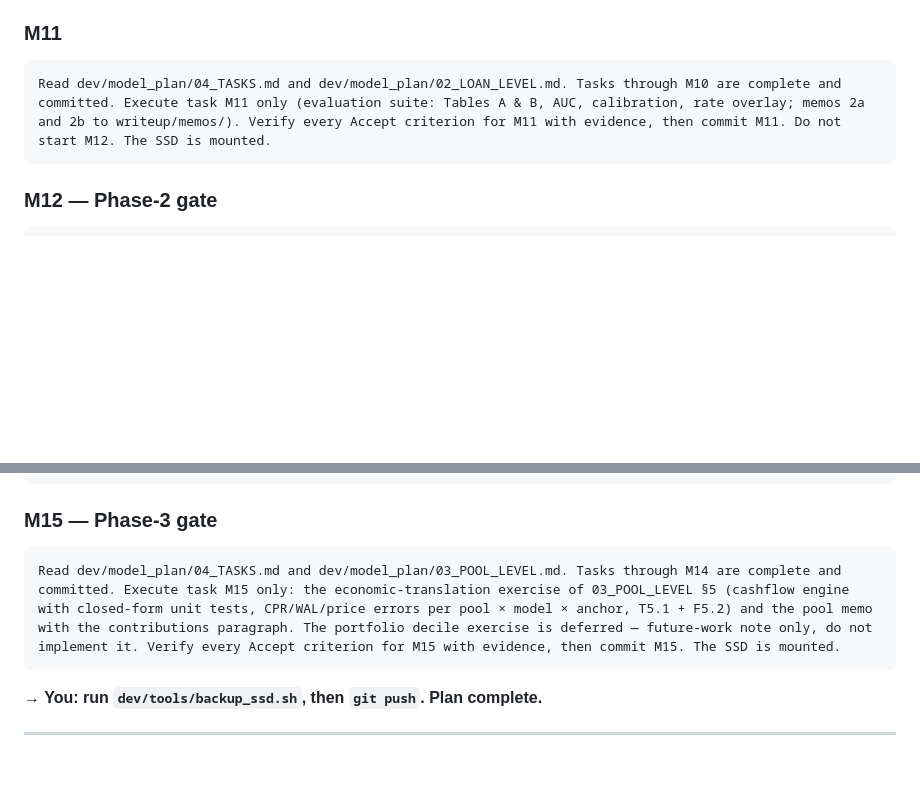
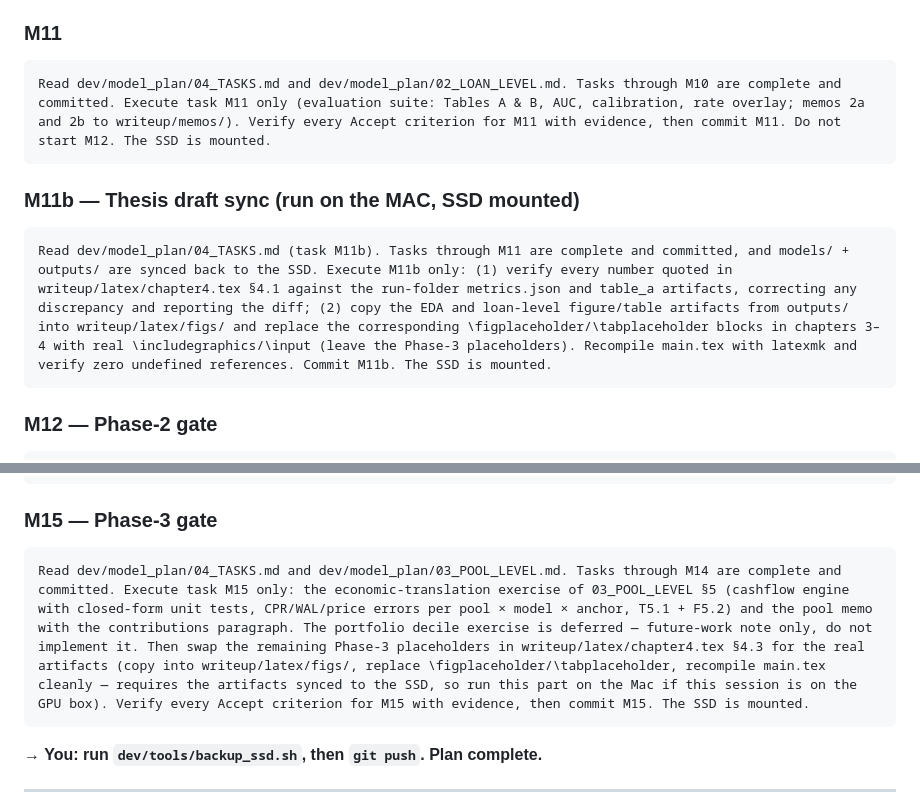
Before and after one commit to felipefritsch/deep-learning-loan-portfolios, a Markdown page: dev/model_plan/PROMPTS.md, 2 parts joined by grey strips. Drawn GitHub-style; blank space fills up the shorter version.

````diff
--- a/dev/model_plan/PROMPTS.md
+++ b/dev/model_plan/PROMPTS.md
@@ -106,6 +106,12 @@ Read dev/model_plan/04_TASKS.md and dev/model_plan/02_LOAN_LEVEL.md. M10a (full-
 Read dev/model_plan/04_TASKS.md and dev/model_plan/02_LOAN_LEVEL.md. Tasks through M10 are complete and committed. Execute task M11 only (evaluation suite: Tables A & B, AUC, calibration, rate overlay; memos 2a and 2b to writeup/memos/). Verify every Accept criterion for M11 with evidence, then commit M11. Do not start M12. The SSD is mounted.
 ```
 
+### M11b — Thesis draft sync (run on the MAC, SSD mounted)
+
+```
+Read dev/model_plan/04_TASKS.md (task M11b). Tasks through M11 are complete and committed, and models/ + outputs/ are synced back to the SSD. Execute M11b only: (1) verify every number quoted in writeup/latex/chapter4.tex §4.1 against the run-folder metrics.json and table_a artifacts, correcting any discrepancy and reporting the diff; (2) copy the EDA and loan-level figure/table artifacts from outputs/ into writeup/latex/figs/ and replace the corresponding \figplaceholder/\tabplaceholder blocks in chapters 3–4 with real \includegraphics/\input (leave the Phase-3 placeholders). Recompile main.tex with latexmk and verify zero undefined references. Commit M11b. The SSD is mounted.
+```
+
 ### M12 — Phase-2 gate
 
 ```
@@ -133,7 +139,7 @@ Read dev/model_plan/04_TASKS.md and dev/model_plan/03_POOL_LEVEL.md. Tasks throu
 ### M15 — Phase-3 gate
 
 ```
-Read dev/model_plan/04_TASKS.md and dev/model_plan/03_POOL_LEVEL.md. Tasks through M14 are complete and committed. Execute task M15 only: the economic-translation exercise of 03_POOL_LEVEL §5 (cashflow engine with closed-form unit tests, CPR/WAL/price errors per pool × model × anchor, T5.1 + F5.2) and the pool memo with the contributions paragraph. The portfolio decile exercise is deferred — future-work note only, do not implement it. Verify every Accept criterion for M15 with evidence, then commit M15. The SSD is mounted.
+Read dev/model_plan/04_TASKS.md and dev/model_plan/03_POOL_LEVEL.md. Tasks through M14 are complete and committed. Execute task M15 only: the economic-translation exercise of 03_POOL_LEVEL §5 (cashflow engine with closed-form unit tests, CPR/WAL/price errors per pool × model × anchor, T5.1 + F5.2) and the pool memo with the contributions paragraph. The portfolio decile exercise is deferred — future-work note only, do not implement it. Then swap the remaining Phase-3 placeholders in writeup/latex/chapter4.tex §4.3 for the real artifacts (copy into writeup/latex/figs/, replace \figplaceholder/\tabplaceholder, recompile main.tex cleanly — requires the artifacts synced to the SSD, so run this part on the Mac if this session is on the GPU box). Verify every Accept criterion for M15 with evidence, then commit M15. The SSD is mounted.
 ```
 
 **→ You: run `dev/tools/backup_ssd.sh`, then `git push`. Plan complete.**
````
Also changed, not shown: dev/model_plan/04_TASKS.md (+5 -1 lines).
